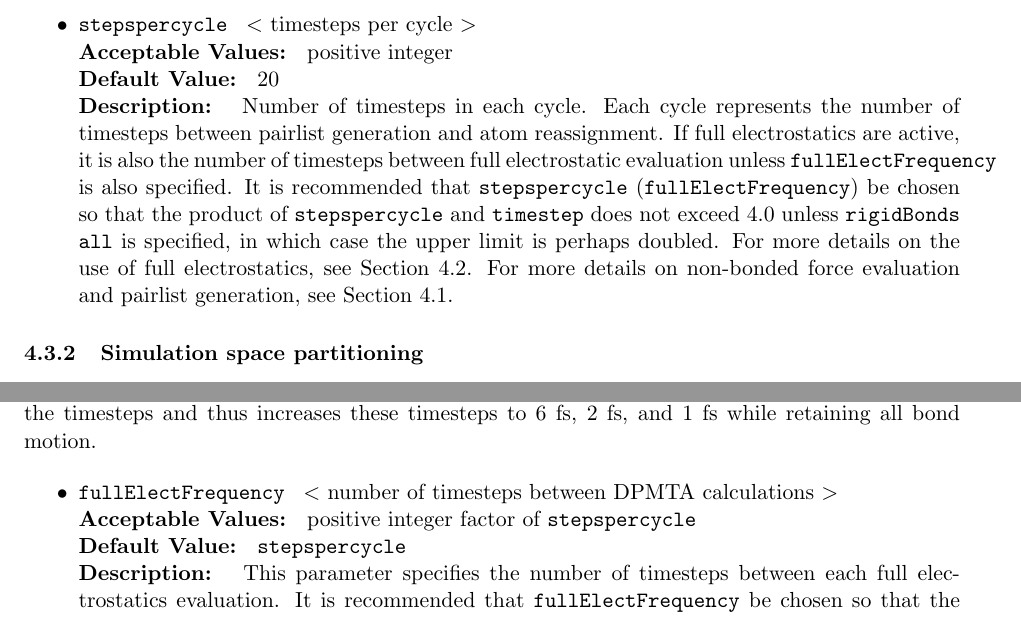
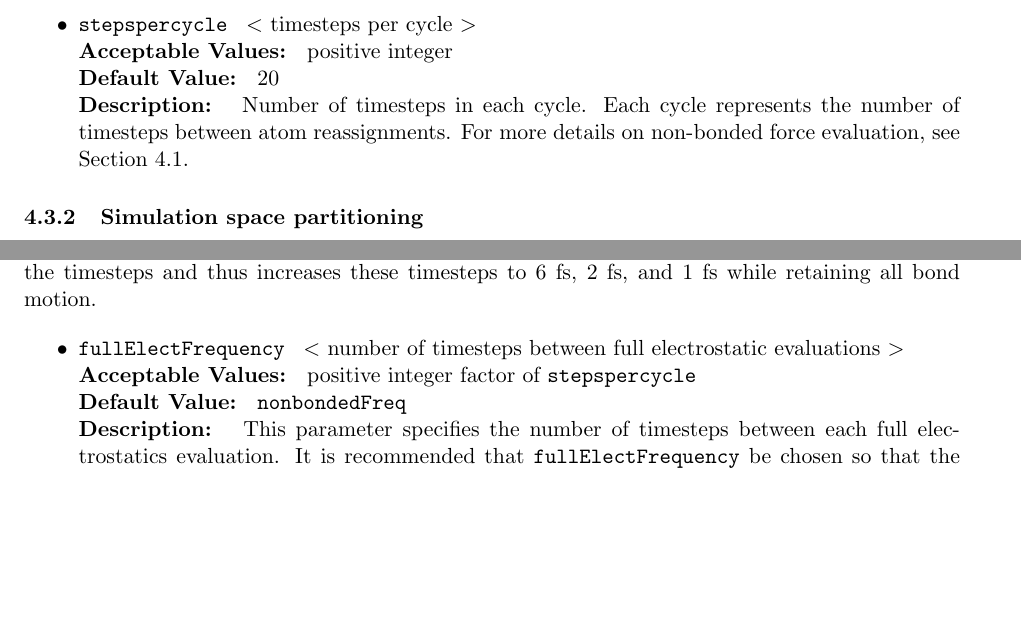
Before and after one commit to Marcello-Sega/namd, a LaTeX document (ug/ug.tex, which reads ug/ug_basic.tex): two parts of pages 27 and 33 of 69, joined at a grey line, cut so that both start at the same text, the shorter picture padded with empty space. Compiled offline with pdfLaTeX.

Commit message:
fixed lies about stepspercycle

```diff
--- a/ug/ug_basic.tex
+++ b/ug/ug_basic.tex
@@ -233,18 +233,8 @@ number can be specified.}
 \item
 \NAMDCONFWDEF{stepspercycle}{timesteps per cycle}{positive integer}{20}
 {Number of timesteps in each cycle.  Each cycle represents the number
-of timesteps between pairlist generation and atom reassignment.
-If full electrostatics are active, it is also the number of timesteps
-between full electrostatic evaluation unless {\tt fullElectFrequency} is
-also specified.
-It is recommended that {\tt stepspercycle} ({\tt fullElectFrequency}) be chosen so that
-the product of {\tt stepspercycle} and {\tt timestep} does
-not exceed $4.0$ unless {\tt rigidBonds all} is specified,
-in which case the upper limit is perhaps doubled.
-For more details on the
-use of full electrostatics, see Section \ref{section:fmadesc}.
-For more details
-on non-bonded force evaluation and pairlist generation, see
+of timesteps between atom reassignments.
+For more details on non-bonded force evaluation, see
 Section \ref{section:electdesc}.}
 
 
@@ -693,7 +683,7 @@ while retaining all bond motion.
 \begin{itemize}
 
 \item
-\NAMDCONFWDEF{fullElectFrequency}{number of timesteps between DPMTA calculations}{positive integer factor of {\tt stepspercycle}}{{\tt stepspercycle}}
+\NAMDCONFWDEF{fullElectFrequency}{number of timesteps between full electrostatic evaluations}{positive integer factor of {\tt stepspercycle}}{{\tt nonbondedFreq}}
 {This parameter specifies the number of timesteps between each full electrostatics evaluation.
 It is recommended that {\tt fullElectFrequency} be chosen so that
 the product of {\tt fullElectFrequency} and {\tt timestep} does
```
